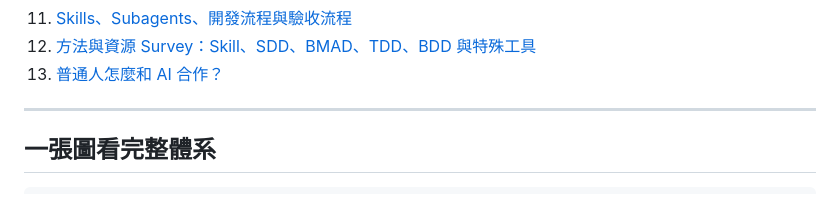
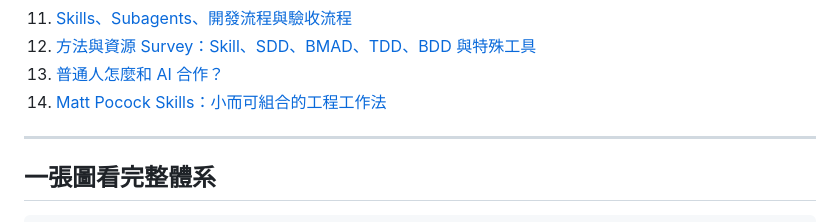
Before and after one commit to world4jason/agent101, a Markdown page: README.md, the part around the change. Rendered like a GitHub page.

Commit message:
docs: link Matt Pocock Skills module

```diff
--- a/README.md
+++ b/README.md
@@ -88,6 +88,7 @@ Agent 說 Done 不等於完成；成果必須可以被獨立驗證。
 11. [Skills、Subagents、開發流程與驗收流程](docs/11-skills-subagents-and-workflows.md)
 12. [方法與資源 Survey：Skill、SDD、BMAD、TDD、BDD 與特殊工具](docs/12-methods-and-resource-survey.md)
 13. [普通人怎麼和 AI 合作？](docs/13-human-ai-collaboration.md)
+14. [Matt Pocock Skills：小而可組合的工程工作法](docs/14-matt-pocock-skills.md)
 
 ---
 
```
